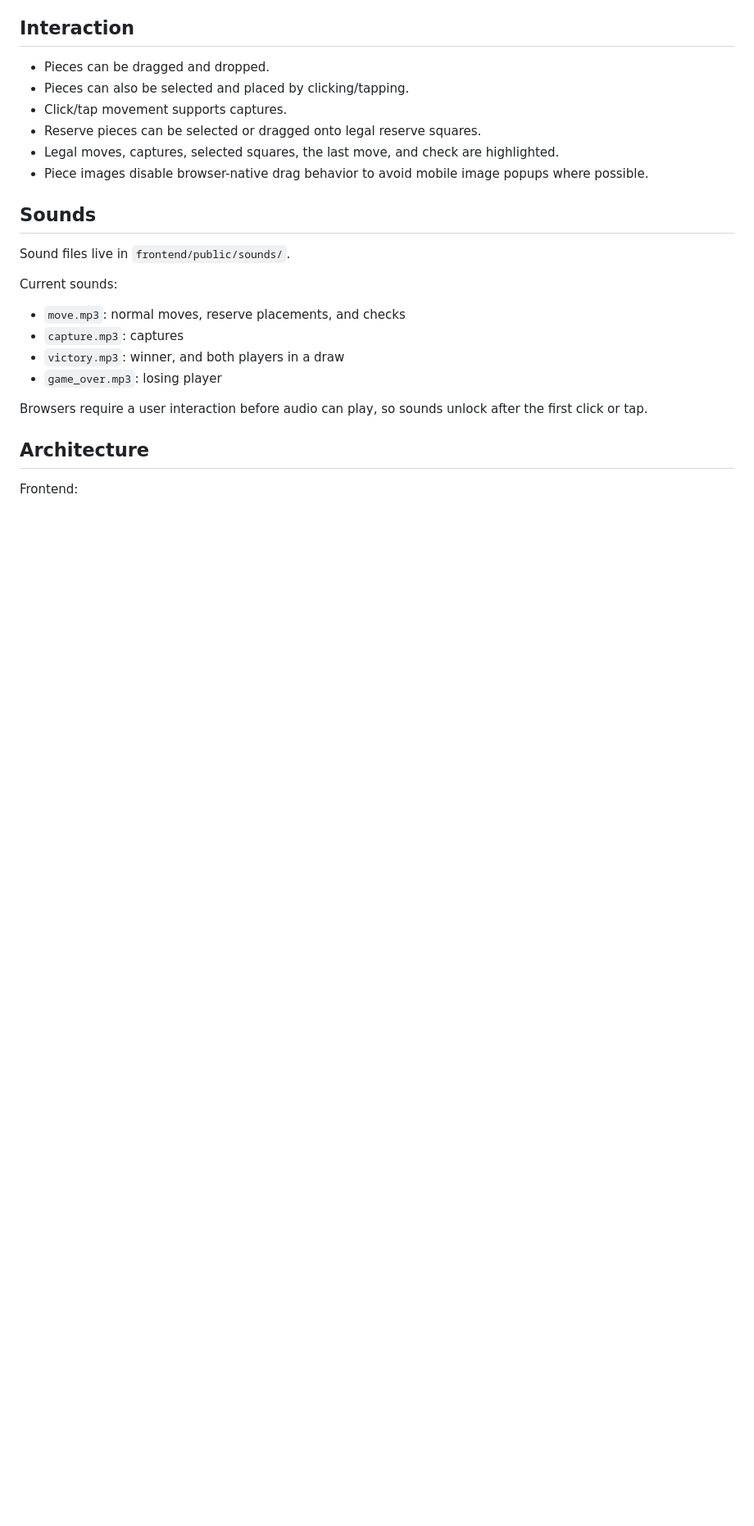
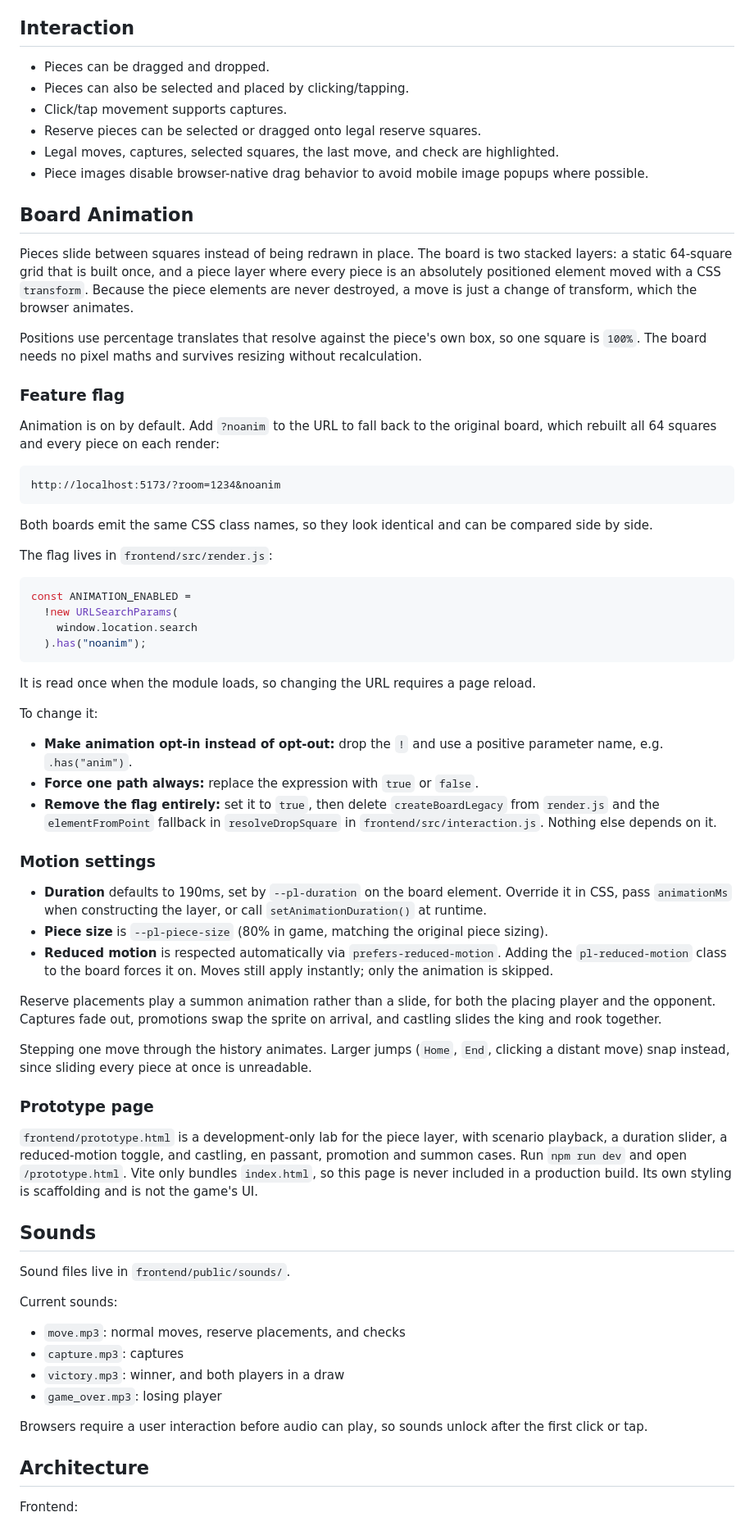
Before and after one commit to PixlatedBatman/elixir-chess, a Markdown page: README.md, the part around one of its changes. Shown at 82% size. GitHub-like rendering; blank space fills up the shorter version.

Commit message:
Added prototype and FF info to README

````diff
--- a/README.md
+++ b/README.md
@@ -91,6 +91,53 @@ Room behavior:
 - Legal moves, captures, selected squares, the last move, and check are highlighted.
 - Piece images disable browser-native drag behavior to avoid mobile image popups where possible.
 
+## Board Animation
+
+Pieces slide between squares instead of being redrawn in place. The board is two stacked layers: a static 64-square grid that is built once, and a piece layer where every piece is an absolutely positioned element moved with a CSS `transform`. Because the piece elements are never destroyed, a move is just a change of transform, which the browser animates.
+
+Positions use percentage translates that resolve against the piece's own box, so one square is `100%`. The board needs no pixel maths and survives resizing without recalculation.
+
+### Feature flag
+
+Animation is on by default. Add `?noanim` to the URL to fall back to the original board, which rebuilt all 64 squares and every piece on each render:
+
+```
+http://localhost:5173/?room=1234&noanim
+```
+
+Both boards emit the same CSS class names, so they look identical and can be compared side by side.
+
+The flag lives in `frontend/src/render.js`:
+
+```js
+const ANIMATION_ENABLED =
+  !new URLSearchParams(
+    window.location.search
+  ).has("noanim");
+```
+
+It is read once when the module loads, so changing the URL requires a page reload.
+
+To change it:
+
+- **Make animation opt-in instead of opt-out:** drop the `!` and use a positive parameter name, e.g. `.has("anim")`.
+- **Force one path always:** replace the expression with `true` or `false`.
+- **Remove the flag entirely:** set it to `true`, then delete `createBoardLegacy` from `render.js` and the `elementFromPoint` fallback in `resolveDropSquare` in `frontend/src/interaction.js`. Nothing else depends on it.
+
+### Motion settings
+
+- **Duration** defaults to 190ms, set by `--pl-duration` on the board element. Override it in CSS, pass `animationMs` when constructing the layer, or call `setAnimationDuration()` at runtime.
+- **Piece size** is `--pl-piece-size` (80% in game, matching the original piece sizing).
+- **Reduced motion** is respected automatically via `prefers-reduced-motion`. Adding the `pl-reduced-motion` class to the board forces it on. Moves still apply instantly; only the animation is skipped.
+
+Reserve placements play a summon animation rather than a slide, for both the placing player and the opponent. Captures fade out, promotions swap the sprite on arrival, and castling slides the king and rook together.
+
+Stepping one move through the history animates. Larger jumps (`Home`, `End`, clicking a distant move) snap instead, since sliding every piece at once is unreadable.
+
+### Prototype page
+
+`frontend/prototype.html` is a development-only lab for the piece layer, with scenario playback, a duration slider, a reduced-motion toggle, and castling, en passant, promotion and summon cases. Run `npm run dev` and open `/prototype.html`. Vite only bundles `index.html`, so this page is never included in a production build. Its own styling is scaffolding and is not the game's UI.
+
 ## Sounds
 
 Sound files live in `frontend/public/sounds/`.
````
Also changed, not shown: other parts of README.md (+4 -1 lines).
